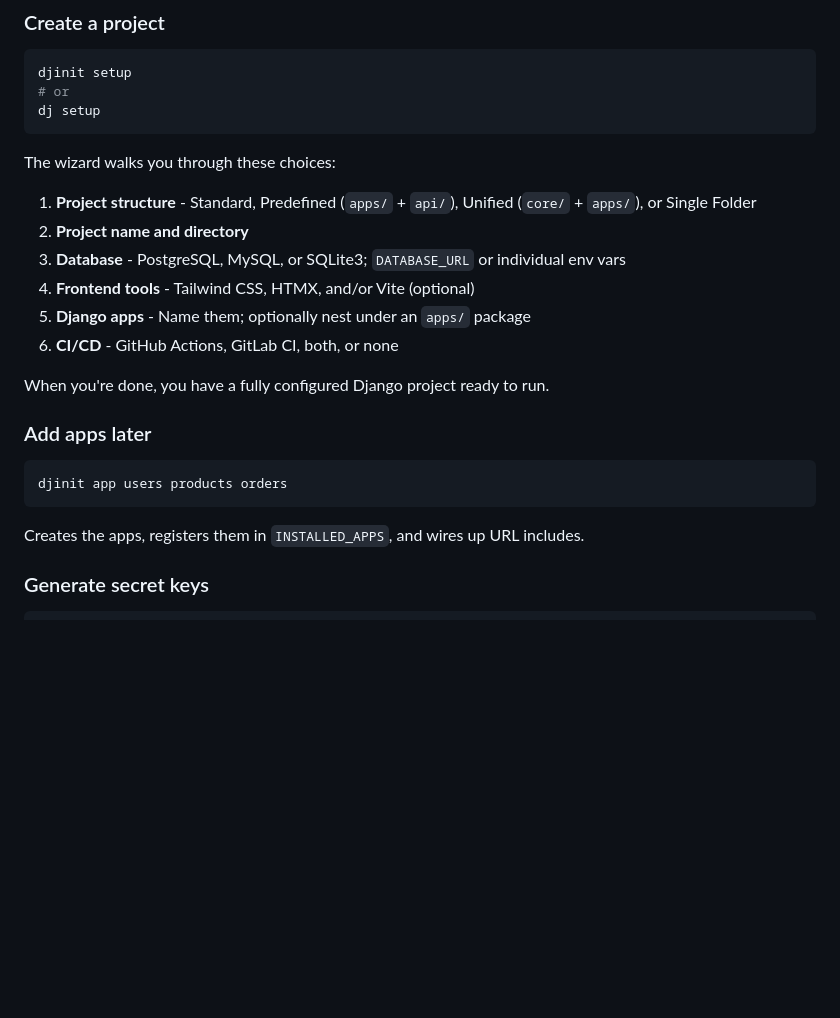
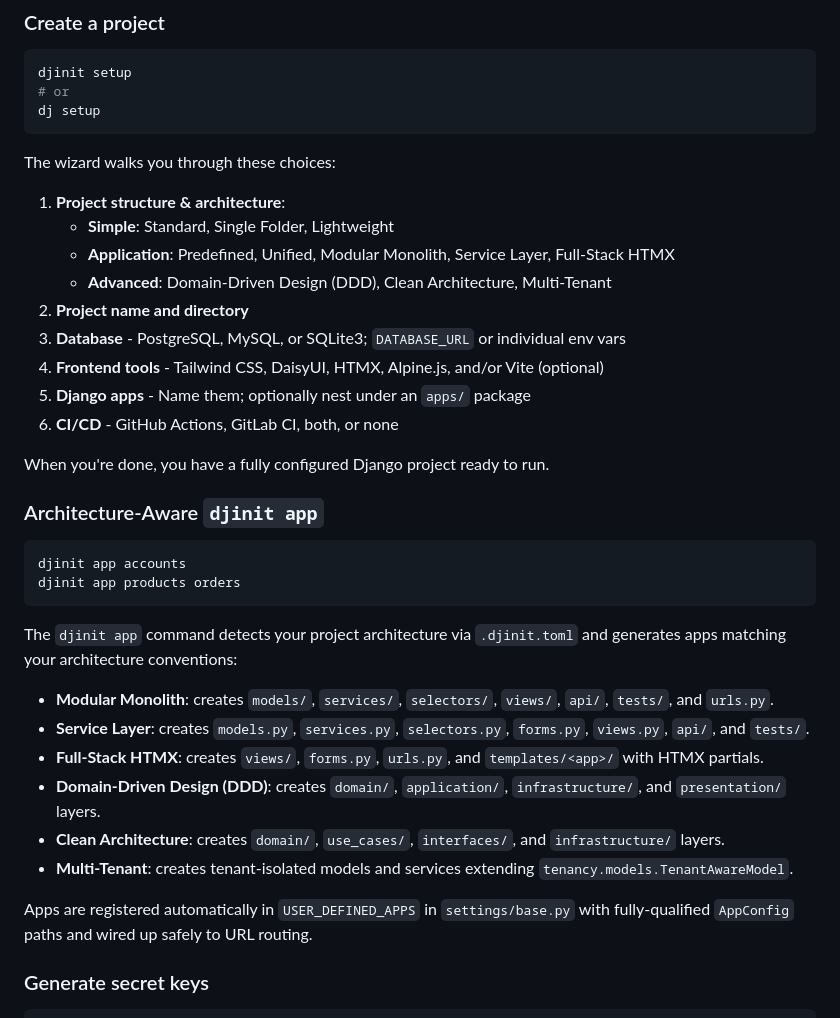
Before and after one commit to S4NKALP/djinit, a Markdown page: README.md, the part around one of its changes. Rendered like a GitHub page; blank space fills up the shorter version.

````diff
--- a/README.md
+++ b/README.md
@@ -45,22 +45,34 @@ dj setup
 
 The wizard walks you through these choices:
 
-1. **Project structure** - Standard, Predefined (`apps/` + `api/`), Unified (`core/` + `apps/`), or Single Folder
+1. **Project structure & architecture**:
+   - **Simple**: Standard, Single Folder, Lightweight
+   - **Application**: Predefined, Unified, Modular Monolith, Service Layer, Full-Stack HTMX
+   - **Advanced**: Domain-Driven Design (DDD), Clean Architecture, Multi-Tenant
 2. **Project name and directory**
 3. **Database** - PostgreSQL, MySQL, or SQLite3; `DATABASE_URL` or individual env vars
-4. **Frontend tools** - Tailwind CSS, HTMX, and/or Vite (optional)
+4. **Frontend tools** - Tailwind CSS, DaisyUI, HTMX, Alpine.js, and/or Vite (optional)
 5. **Django apps** - Name them; optionally nest under an `apps/` package
 6. **CI/CD** - GitHub Actions, GitLab CI, both, or none
 
 When you're done, you have a fully configured Django project ready to run.
 
-### Add apps later
+### Architecture-Aware `djinit app`
 
 ```bash
-djinit app users products orders
+djinit app accounts
+djinit app products orders
 ```
 
-Creates the apps, registers them in `INSTALLED_APPS`, and wires up URL includes.
+The `djinit app` command detects your project architecture via `.djinit.toml` and generates apps matching your architecture conventions:
+- **Modular Monolith**: creates `models/`, `services/`, `selectors/`, `views/`, `api/`, `tests/`, and `urls.py`.
+- **Service Layer**: creates `models.py`, `services.py`, `selectors.py`, `forms.py`, `views.py`, `api/`, and `tests/`.
+- **Full-Stack HTMX**: creates `views/`, `forms.py`, `urls.py`, and `templates/<app>/` with HTMX partials.
+- **Domain-Driven Design (DDD)**: creates `domain/`, `application/`, `infrastructure/`, and `presentation/` layers.
+- **Clean Architecture**: creates `domain/`, `use_cases/`, `interfaces/`, and `infrastructure/` layers.
+- **Multi-Tenant**: creates tenant-isolated models and services extending `tenancy.models.TenantAwareModel`.
+
+Apps are registered automatically in `USER_DEFINED_APPS` in `settings/base.py` with fully-qualified `AppConfig` paths and wired up safely to URL routing.
 
 ### Generate secret keys
 
````
Also changed, not shown: other parts of README.md (+59 -0 lines).
